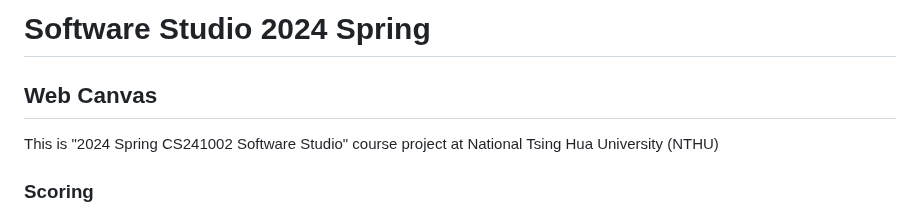
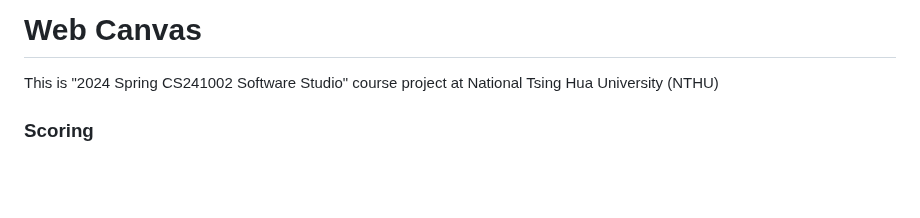
Before and after one commit to denghongli1021/web-canvas, a Markdown page: README.md, the part around the change. GitHub-like rendering; blank space fills up the shorter version.

Commit message:
<update> readme

```diff
--- a/README.md
+++ b/README.md
@@ -1,5 +1,4 @@
-# Software Studio 2024 Spring
-## Web Canvas
+# Web Canvas
 
 This is "2024 Spring CS241002 Software Studio" course project at National Tsing Hua University (NTHU)
 
```
